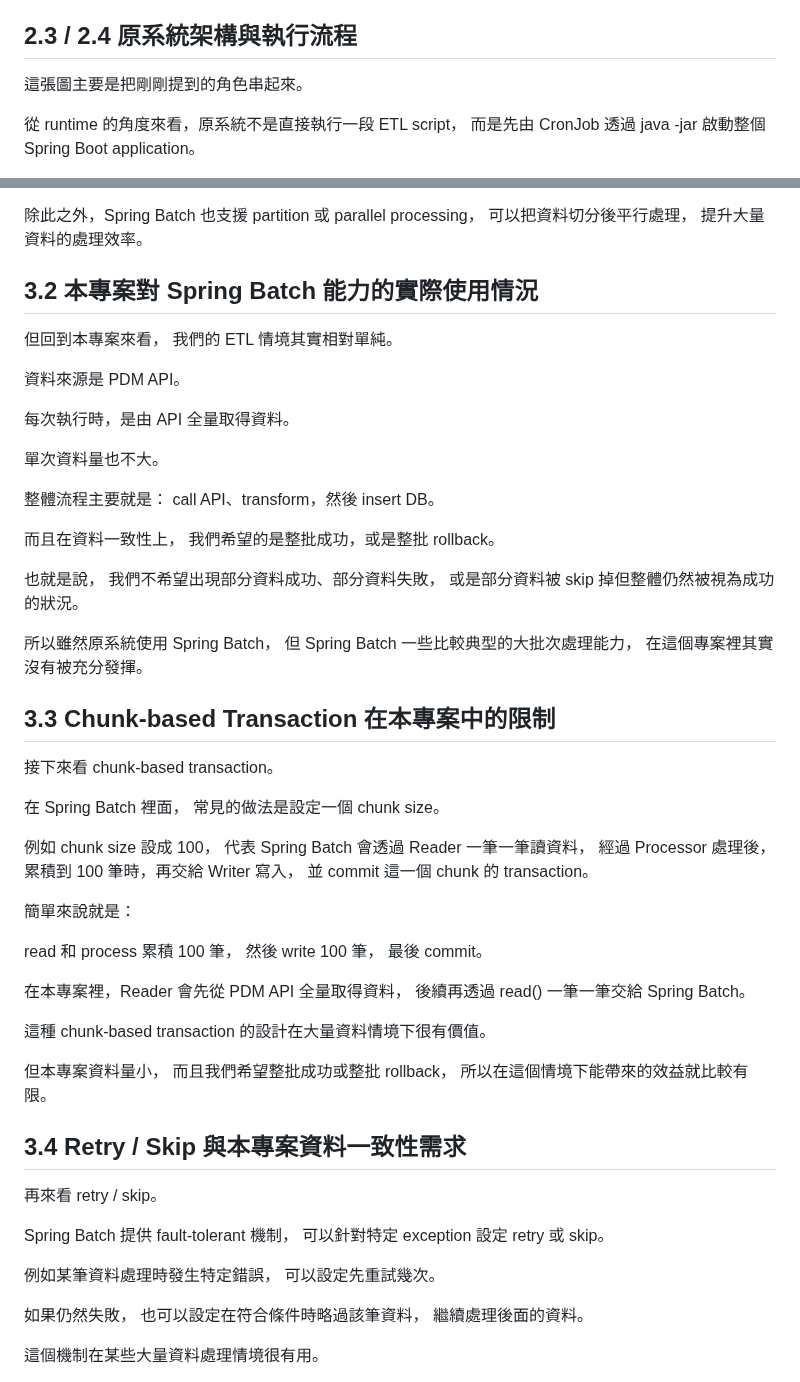
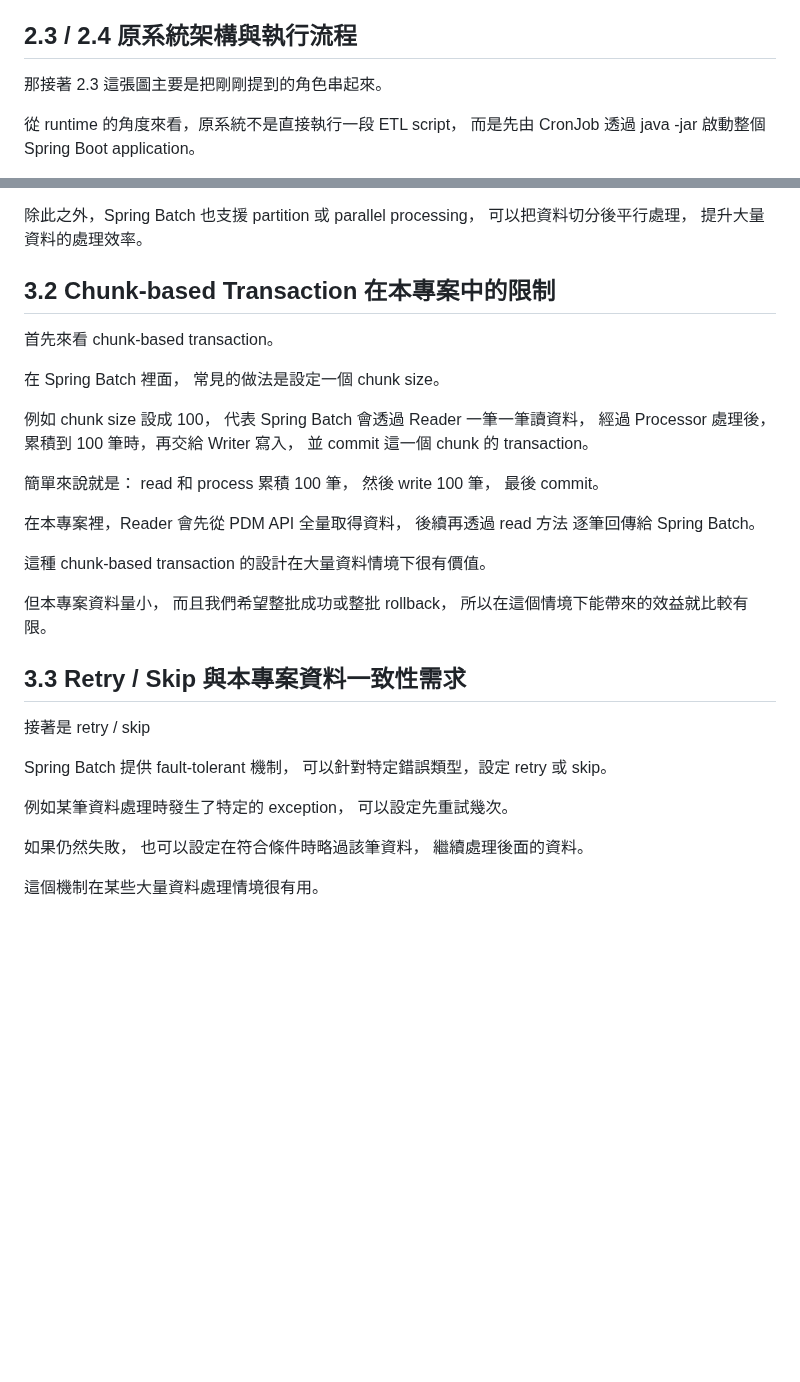
Before and after one commit to steven88161815/CodeNotes, a Markdown page: Etl job/Etl job/逐字稿.md, 2 parts joined by grey strips. Drawn GitHub-style; blank space fills up the shorter version.

```diff
--- a/Etl job/Etl job/逐字稿.md
+++ b/Etl job/Etl job/逐字稿.md
@@ -84,7 +84,7 @@ ETL 本質其實就是 call API、transform、insert DB。
 
 ## 2.3 / 2.4 原系統架構與執行流程
 
-這張圖主要是把剛剛提到的角色串起來。
+那接著 2.3 這張圖主要是把剛剛提到的角色串起來。
 
 從 runtime 的角度來看，原系統不是直接執行一段 ETL script，
 而是先由 CronJob 透過 java -jar 啟動整個 Spring Boot application。
@@ -191,34 +191,9 @@ Spring Batch 本身是一個功能完整的 batch framework，
 可以把資料切分後平行處理，
 提升大量資料的處理效率。
 
-## 3.2 本專案對 Spring Batch 能力的實際使用情況
+## 3.2 Chunk-based Transaction 在本專案中的限制
 
-但回到本專案來看，
-我們的 ETL 情境其實相對單純。
-
-資料來源是 PDM API。
-
-每次執行時，是由 API 全量取得資料。
-
-單次資料量也不大。
-
-整體流程主要就是：
-call API、transform，然後 insert DB。
-
-而且在資料一致性上，
-我們希望的是整批成功，或是整批 rollback。
-
-也就是說，
-我們不希望出現部分資料成功、部分資料失敗，
-或是部分資料被 skip 掉但整體仍然被視為成功的狀況。
-
-所以雖然原系統使用 Spring Batch，
-但 Spring Batch 一些比較典型的大批次處理能力，
-在這個專案裡其實沒有被充分發揮。
-
-## 3.3 Chunk-based Transaction 在本專案中的限制
-
-接下來看 chunk-based transaction。
+首先來看 chunk-based transaction。
 
 在 Spring Batch 裡面，
 常見的做法是設定一個 chunk size。
@@ -230,13 +205,12 @@ call API、transform，然後 insert DB。
 並 commit 這一個 chunk 的 transaction。
 
 簡單來說就是：
-
 read 和 process 累積 100 筆，
 然後 write 100 筆，
 最後 commit。
 
 在本專案裡，Reader 會先從 PDM API 全量取得資料，
-後續再透過 read() 一筆一筆交給 Spring Batch。
+後續再透過 read 方法 逐筆回傳給 Spring Batch。
 
 這種 chunk-based transaction 的設計在大量資料情境下很有價值。
 
@@ -244,14 +218,14 @@ read 和 process 累積 100 筆，
 而且我們希望整批成功或整批 rollback，
 所以在這個情境下能帶來的效益就比較有限。
 
-## 3.4 Retry / Skip 與本專案資料一致性需求
+## 3.3 Retry / Skip 與本專案資料一致性需求
 
-再來看 retry / skip。
+接著是 retry / skip
 
 Spring Batch 提供 fault-tolerant 機制，
-可以針對特定 exception 設定 retry 或 skip。
+可以針對特定錯誤類型，設定 retry 或 skip。
 
-例如某筆資料處理時發生特定錯誤，
+例如某筆資料處理時發生了特定的 exception，
 可以設定先重試幾次。
 
 如果仍然失敗，
```
Also changed, not shown: other parts of Etl job/Etl job/逐字稿.md (+10 -19 lines).
